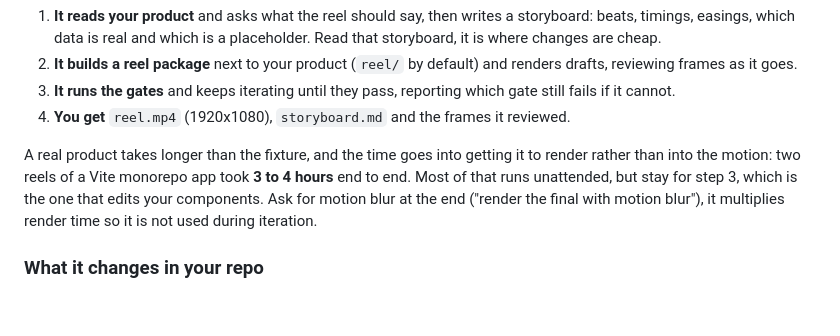
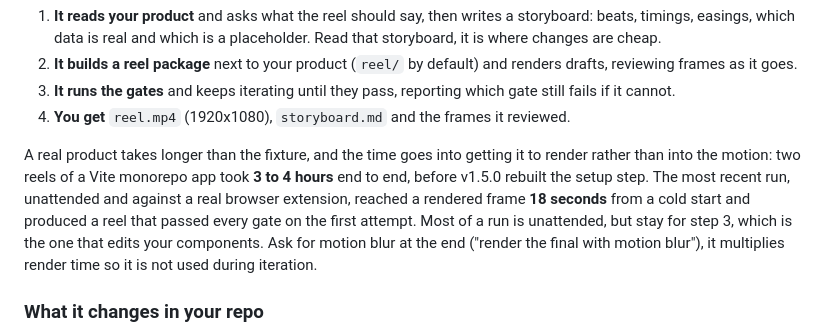
Before and after one commit to wingleung/react-launch-video, a Markdown page: README.md, the part around the change. Rendered like a GitHub page; blank space fills up the shorter version.

Commit message:
docs(readme): answer the real-codebase question with a measurement
The README demos a fixture, which invites the question the "3 to 4 hours on a real product" line raises and then
leaves hanging. A real-product demo asset is deferred, so the honest interim answer is the figure from the last
unattended run: a rendered frame 18 seconds from a cold start, and a reel that passed every gate on the first
attempt. No product is named and none needs to be.

The 3 to 4 hours is now dated against v1.5.0, because it was measured before the setup step was rebuilt and reads
as current otherwise.

```diff
--- a/README.md
+++ b/README.md
@@ -72,8 +72,10 @@ What happens next:
 4. **You get** `reel.mp4` (1920x1080), `storyboard.md` and the frames it reviewed.
 
 A real product takes longer than the fixture, and the time goes into getting it to render rather than into the motion:
-two reels of a Vite monorepo app took **3 to 4 hours** end to end. Most of that runs unattended, but stay for step 3,
-which is the one that edits your components. Ask for motion blur at the end ("render the final with motion blur"), it
+two reels of a Vite monorepo app took **3 to 4 hours** end to end, before v1.5.0 rebuilt the setup step. The most
+recent run, unattended and against a real browser extension, reached a rendered frame **18 seconds** from a cold
+start and produced a reel that passed every gate on the first attempt. Most of a run is unattended, but stay for
+step 3, which is the one that edits your components. Ask for motion blur at the end ("render the final with motion blur"), it
 multiplies render time so it is not used during iteration.
 
 ### What it changes in your repo
```
